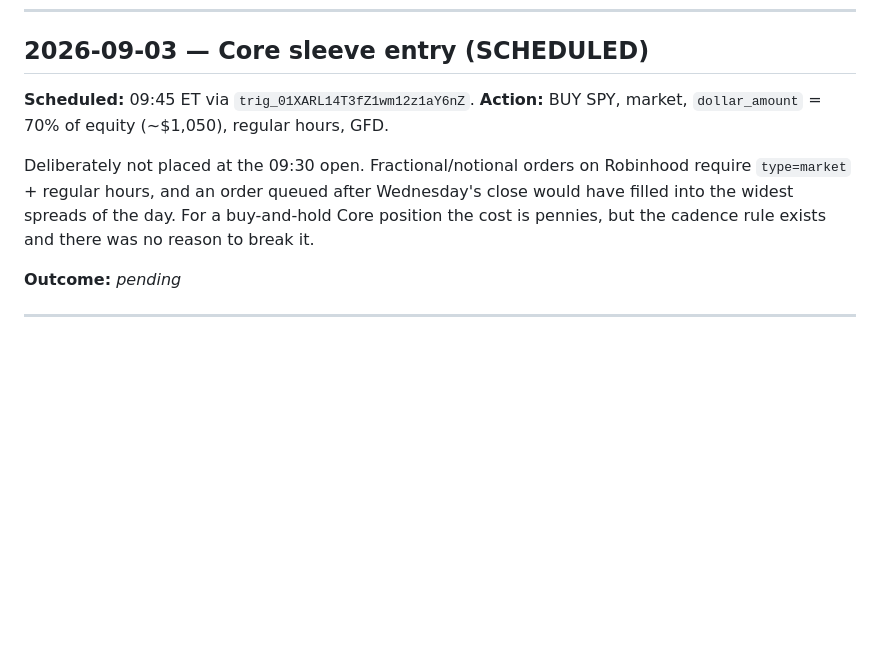
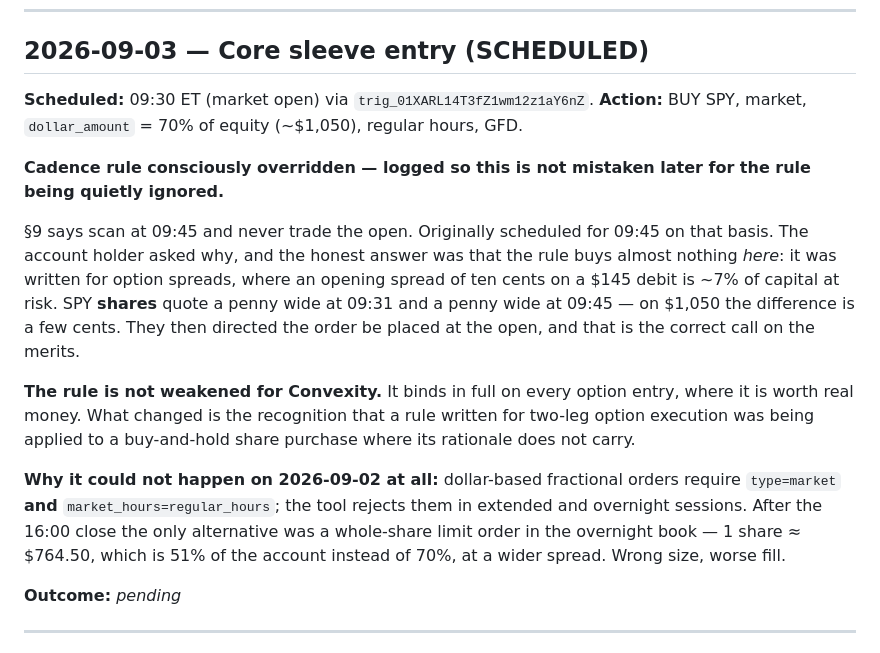
Before and after one commit to farnsworth361-hash/Jarvissocial-site, a Markdown page: strategy/journal/DECISIONS.md, the part around the change. Drawn GitHub-style; blank space fills up the shorter version.

Commit message:
Move Core sleeve entry to the open; log the cadence override
The Core order was scheduled for 09:45 ET on the strength of the section 9
cadence rule ("never trade the open"). That rule was written for option
spreads, where a ten-cent opening spread on a $145 debit is roughly 7% of
the capital at risk. SPY shares quote a penny wide at 09:31 and a penny wide
at 09:45, so on a $1,050 buy-and-hold purchase the rule was buying a few
cents and being presented as risk management.

The account holder asked why 09:45, was told the reasoning was weak for this
particular order, and directed it be placed at the open. That is the right
call on the merits, and the trigger now fires at 13:30 UTC.

The rule is unchanged for Convexity, where it binds in full and is worth
real money. What changed is recognising that guidance written for two-leg
option execution was being applied to a share purchase whose rationale it
does not cover.

Logged in DECISIONS.md rather than changed silently, so a later reader does
not find a 09:30 fill against a 09:45 rule and conclude the rails were being
ignored. The journal also now records why the order could not be placed on
Sep 2 at all: dollar-based fractional orders require type=market plus
regular hours, and the overnight alternative was a single whole share at 51%
of equity instead of the intended 70%.

Co-Authored-By: Claude Opus 5 <noreply@anthropic.com>
Claude-Session: https://claude.ai/code/session_01UjXvbEHXGThGVp4W9RYmKB

```diff
--- a/strategy/journal/DECISIONS.md
+++ b/strategy/journal/DECISIONS.md
@@ -11,15 +11,31 @@ Newest entries at the top. Prices are as-of their timestamp.
 
 ## 2026-09-03 — Core sleeve entry (SCHEDULED)
 
-**Scheduled:** 09:45 ET via `trig_01XARL14T3fZ1wm12z1aY6nZ`.
+**Scheduled:** 09:30 ET (market open) via `trig_01XARL14T3fZ1wm12z1aY6nZ`.
 **Action:** BUY SPY, market, `dollar_amount` = 70% of equity (~$1,050), regular
 hours, GFD.
 
-Deliberately not placed at the 09:30 open. Fractional/notional orders on
-Robinhood require `type=market` + regular hours, and an order queued after
-Wednesday's close would have filled into the widest spreads of the day. For a
-buy-and-hold Core position the cost is pennies, but the cadence rule exists and
-there was no reason to break it.
+**Cadence rule consciously overridden — logged so this is not mistaken later for
+the rule being quietly ignored.**
+
+§9 says scan at 09:45 and never trade the open. Originally scheduled for 09:45
+on that basis. The account holder asked why, and the honest answer was that the
+rule buys almost nothing *here*: it was written for option spreads, where an
+opening spread of ten cents on a $145 debit is ~7% of capital at risk. SPY
+**shares** quote a penny wide at 09:31 and a penny wide at 09:45 — on $1,050 the
+difference is a few cents. They then directed the order be placed at the open,
+and that is the correct call on the merits.
+
+**The rule is not weakened for Convexity.** It binds in full on every option
+entry, where it is worth real money. What changed is the recognition that a rule
+written for two-leg option execution was being applied to a buy-and-hold share
+purchase where its rationale does not carry.
+
+**Why it could not happen on 2026-09-02 at all:** dollar-based fractional orders
+require `type=market` **and** `market_hours=regular_hours`; the tool rejects them
+in extended and overnight sessions. After the 16:00 close the only alternative
+was a whole-share limit order in the overnight book — 1 share ≈ $764.50, which
+is 51% of the account instead of 70%, at a wider spread. Wrong size, worse fill.
 
 **Outcome:** _pending_
 
```
